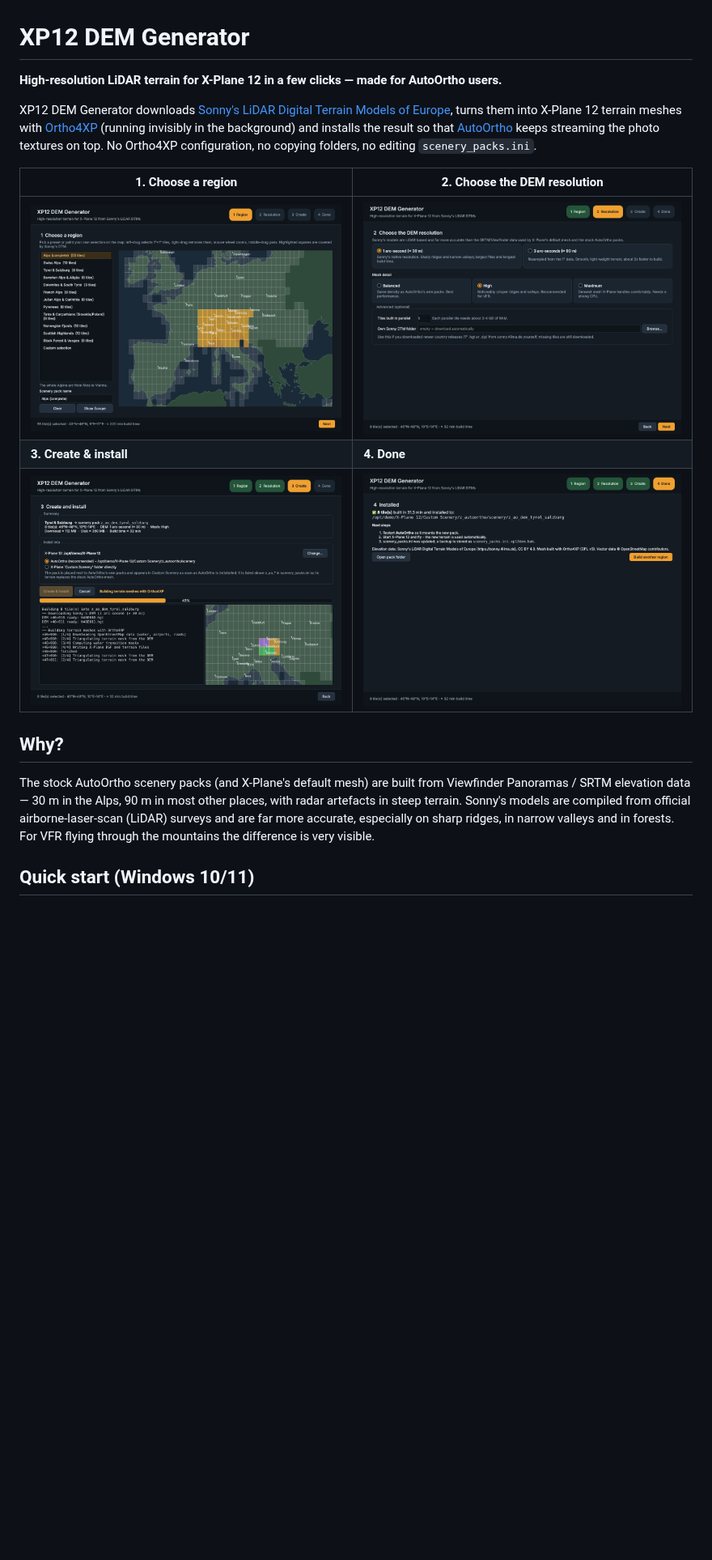
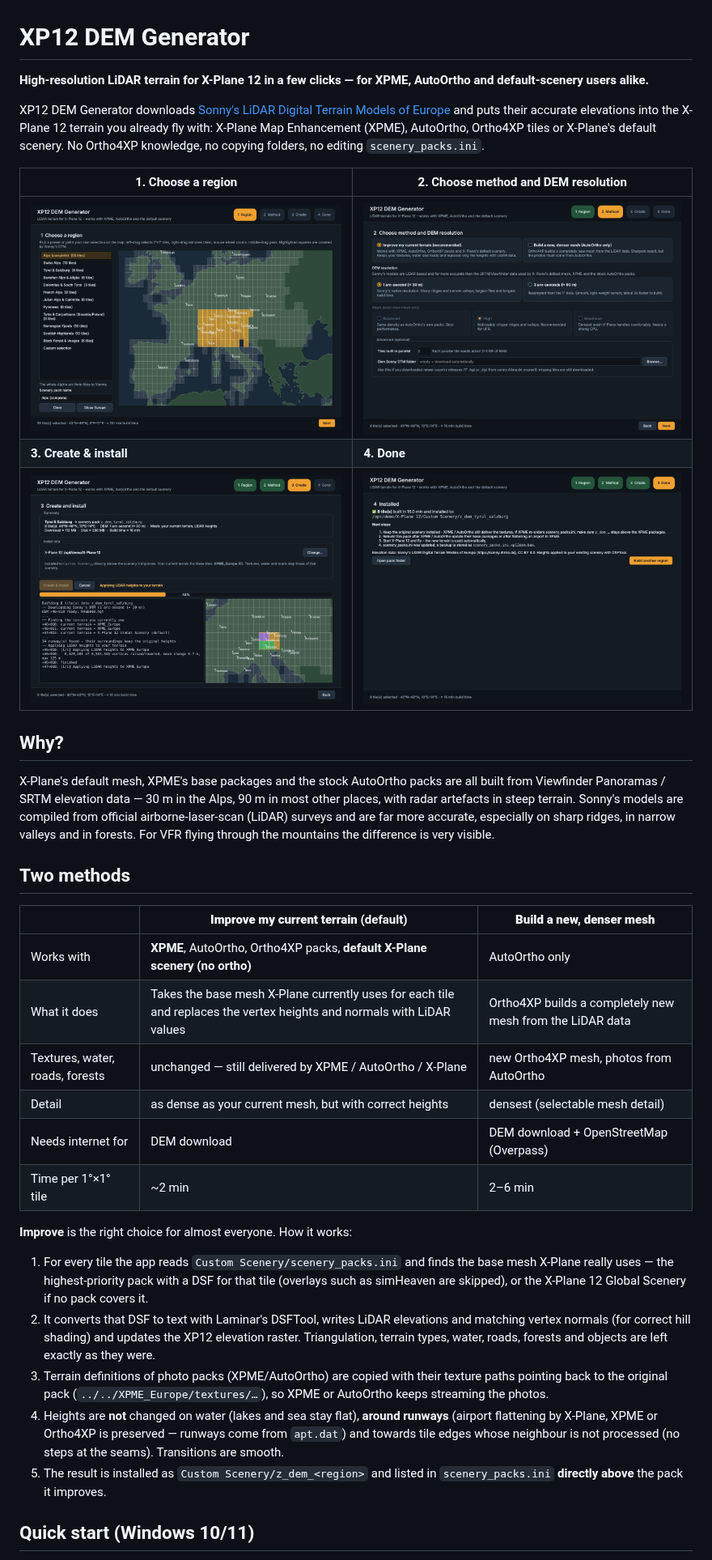
Before and after one commit to Jumanja991xx/XP12-DEM-Generator, a Markdown page: README.md, the part around one of its changes. Shown at 81% size. Drawn GitHub-style; pictures changed too: docs/img/1_region.png, docs/img/2_resolution.png, docs/img/3_create.png; blank space fills up the shorter version.

```diff
--- a/README.md
+++ b/README.md
@@ -1,13 +1,12 @@
 # XP12 DEM Generator
 
-**High-resolution LiDAR terrain for X-Plane 12 in a few clicks — made for AutoOrtho users.**
+**High-resolution LiDAR terrain for X-Plane 12 in a few clicks — for XPME, AutoOrtho and
+default-scenery users alike.**
 
-XP12 DEM Generator downloads [Sonny's LiDAR Digital Terrain Models of Europe](https://sonny.4lima.de),
-turns them into X-Plane 12 terrain meshes with [Ortho4XP](https://github.com/oscarpilote/Ortho4XP)
-(running invisibly in the background) and installs the result so that
-[AutoOrtho](https://github.com/ProgrammingDinosaur/autoortho4xplane) keeps streaming the
-photo textures on top. No Ortho4XP configuration, no copying folders, no editing
-`scenery_packs.ini`.
+XP12 DEM Generator downloads [Sonny's LiDAR Digital Terrain Models of Europe](https://sonny.4lima.de)
+and puts their accurate elevations into the X-Plane 12 terrain you already fly with:
+X-Plane Map Enhancement (XPME), AutoOrtho, Ortho4XP tiles or X-Plane's default scenery.
+No Ortho4XP knowledge, no copying folders, no editing `scenery_packs.ini`.
 
-| 1. Choose a region | 2. Choose the DEM resolution |
+| 1. Choose a region | 2. Choose method and DEM resolution |
 |---|---|
@@ -17,12 +16,41 @@ photo textures on top. No Ortho4XP configuration, no copying folders, no editing
 
 ## Why?
 
-The stock AutoOrtho scenery packs (and X-Plane's default mesh) are built from
-Viewfinder Panoramas / SRTM elevation data — 30 m in the Alps, 90 m in most other
-places, with radar artefacts in steep terrain. Sonny's models are compiled from
-official airborne-laser-scan (LiDAR) surveys and are far more accurate, especially
-on sharp ridges, in narrow valleys and in forests. For VFR flying through the
-mountains the difference is very visible.
+X-Plane's default mesh, XPME's base packages and the stock AutoOrtho packs are all built
+from Viewfinder Panoramas / SRTM elevation data — 30 m in the Alps, 90 m in most other
+places, with radar artefacts in steep terrain. Sonny's models are compiled from official
+airborne-laser-scan (LiDAR) surveys and are far more accurate, especially on sharp ridges,
+in narrow valleys and in forests. For VFR flying through the mountains the difference is
+very visible.
+
+## Two methods
+
+| | **Improve my current terrain** (default) | **Build a new, denser mesh** |
+|---|---|---|
+| Works with | **XPME**, AutoOrtho, Ortho4XP packs, **default X-Plane scenery (no ortho)** | AutoOrtho only |
+| What it does | Takes the base mesh X-Plane currently uses for each tile and replaces the vertex heights and normals with LiDAR values | Ortho4XP builds a completely new mesh from the LiDAR data |
+| Textures, water, roads, forests | unchanged — still delivered by XPME / AutoOrtho / X-Plane | new Ortho4XP mesh, photos from AutoOrtho |
+| Detail | as dense as your current mesh, but with correct heights | densest (selectable mesh detail) |
+| Needs internet for | DEM download | DEM download + OpenStreetMap (Overpass) |
+| Time per 1°×1° tile | ~2 min | 2–6 min |
+
+**Improve** is the right choice for almost everyone. How it works:
+
+1. For every tile the app reads `Custom Scenery/scenery_packs.ini` and finds the base mesh
+   X-Plane really uses — the highest-priority pack with a DSF for that tile (overlays such as
+   simHeaven are skipped), or the X-Plane 12 Global Scenery if no pack covers it.
+2. It converts that DSF to text with Laminar's DSFTool, writes LiDAR elevations and matching
+   vertex normals (for correct hill shading) and updates the XP12 elevation raster.
+   Triangulation, terrain types, water, roads, forests and objects are left exactly as they were.
+3. Terrain definitions of photo packs (XPME/AutoOrtho) are copied with their texture paths
+   pointing back to the original pack (`../../XPME_Europe/textures/…`), so XPME or AutoOrtho
+   keeps streaming the photos.
+4. Heights are **not** changed on water (lakes and sea stay flat), **around runways** (airport
+   flattening by X-Plane, XPME or Ortho4XP is preserved — runways come from `apt.dat`) and
+   towards tile edges whose neighbour is not processed (no steps at the seams). Transitions
+   are smooth.
+5. The result is installed as `Custom Scenery/z_dem_<region>` and listed in
+   `scenery_packs.ini` **directly above** the pack it improves.
 
 ## Quick start (Windows 10/11)
 
```
Also changed, not shown: other parts of README.md (+44 -41 lines), 10 other files.
